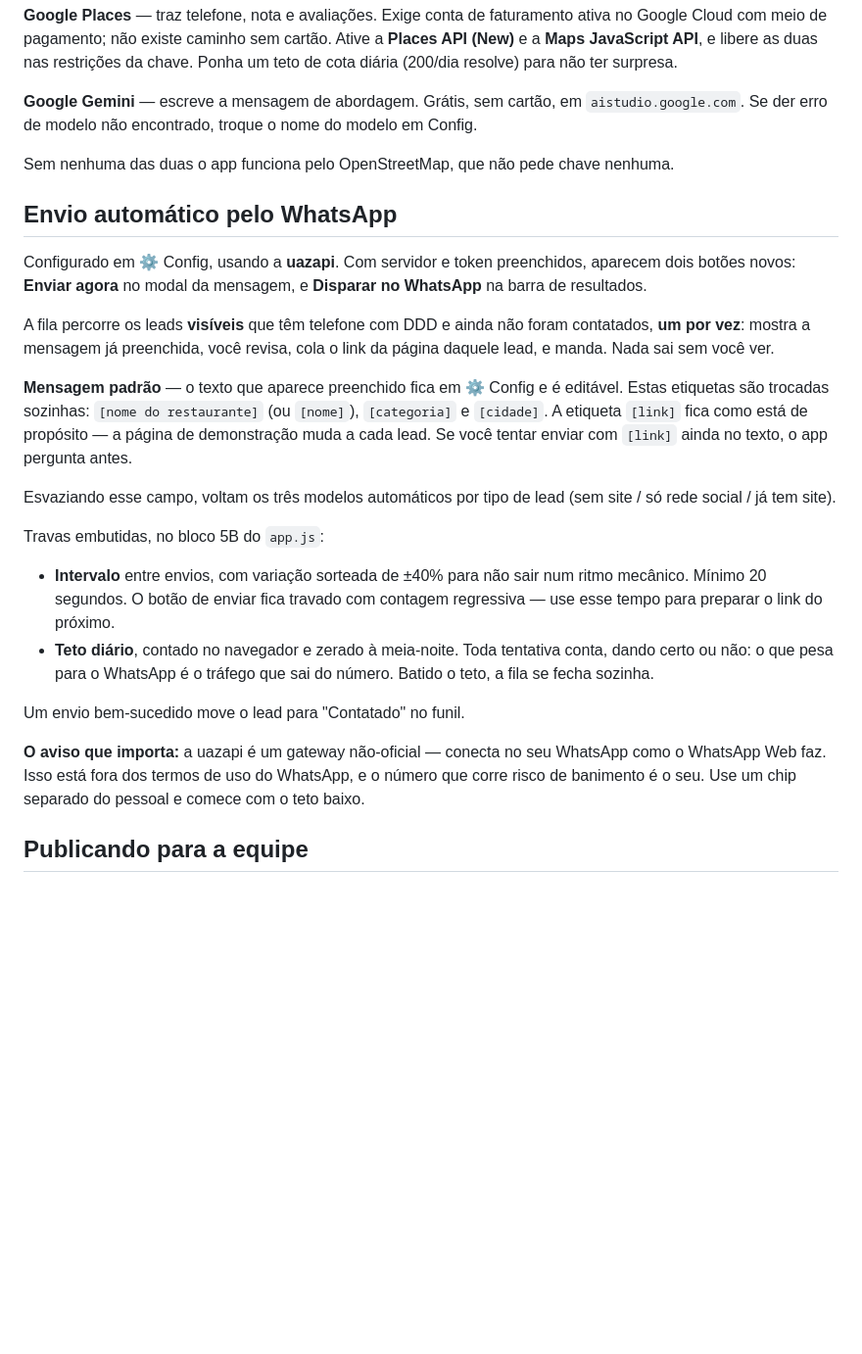
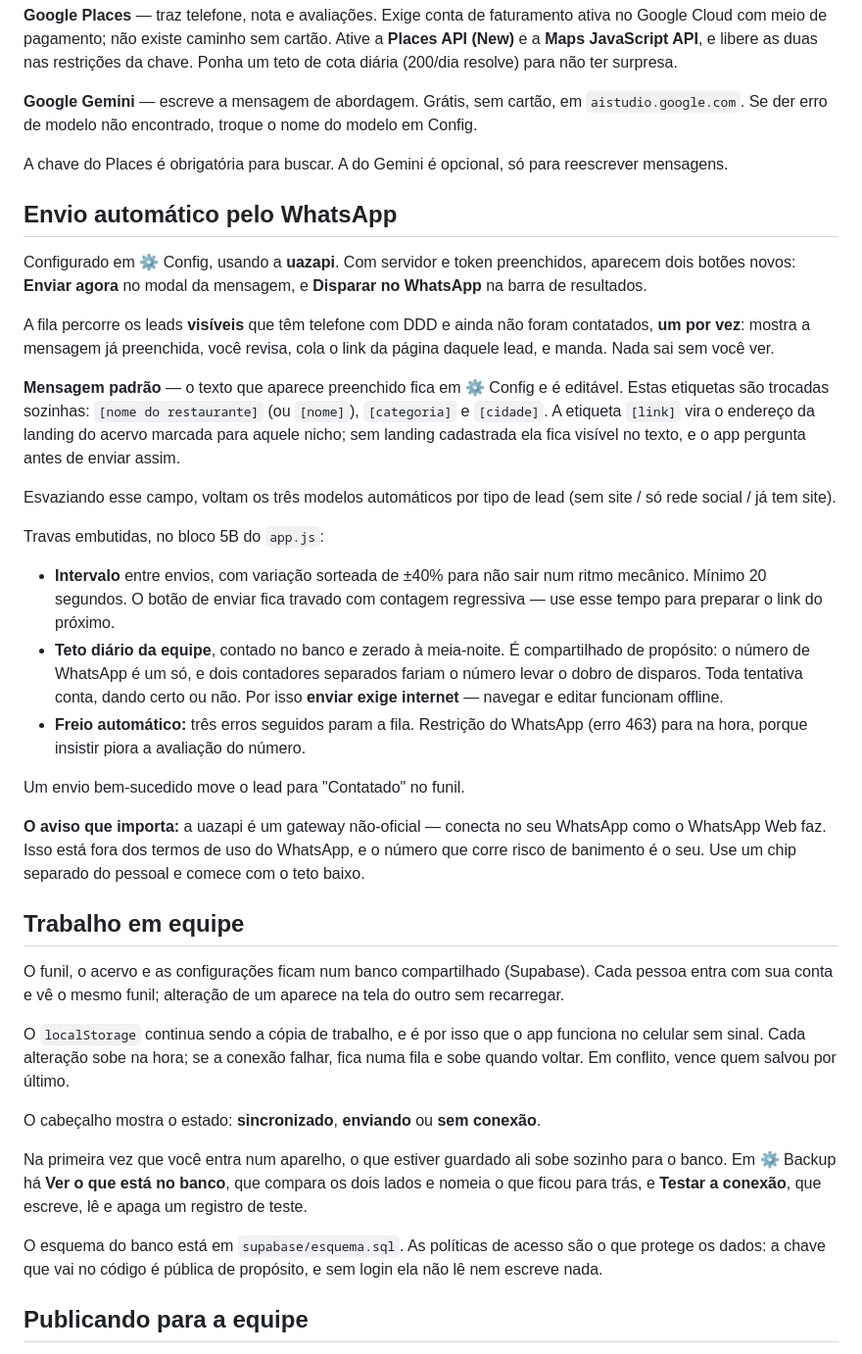
Before and after one commit to Alx0007/lead-local, a Markdown page: README.md, the part around one of its changes. Shown at 98% size. GitHub-like rendering; blank space fills up the shorter version.

```diff
--- a/README.md
+++ b/README.md
@@ -59,7 +61,7 @@ Ambas ficam guardadas só no seu navegador, nunca saem da sua máquina, e se con
 
 **Google Gemini** — escreve a mensagem de abordagem. Grátis, sem cartão, em `aistudio.google.com`. Se der erro de modelo não encontrado, troque o nome do modelo em Config.
 
-Sem nenhuma das duas o app funciona pelo OpenStreetMap, que não pede chave nenhuma.
+A chave do Places é obrigatória para buscar. A do Gemini é opcional, só para reescrever mensagens.
 
 ## Envio automático pelo WhatsApp
 
@@ -67,18 +69,31 @@ Configurado em ⚙ Config, usando a **uazapi**. Com servidor e token preenchidos
 
 A fila percorre os leads **visíveis** que têm telefone com DDD e ainda não foram contatados, **um por vez**: mostra a mensagem já preenchida, você revisa, cola o link da página daquele lead, e manda. Nada sai sem você ver.
 
-**Mensagem padrão** — o texto que aparece preenchido fica em ⚙ Config e é editável. Estas etiquetas são trocadas sozinhas: `[nome do restaurante]` (ou `[nome]`), `[categoria]` e `[cidade]`. A etiqueta `[link]` fica como está de propósito — a página de demonstração muda a cada lead. Se você tentar enviar com `[link]` ainda no texto, o app pergunta antes.
+**Mensagem padrão** — o texto que aparece preenchido fica em ⚙ Config e é editável. Estas etiquetas são trocadas sozinhas: `[nome do restaurante]` (ou `[nome]`), `[categoria]` e `[cidade]`. A etiqueta `[link]` vira o endereço da landing do acervo marcada para aquele nicho; sem landing cadastrada ela fica visível no texto, e o app pergunta antes de enviar assim.
 
 Esvaziando esse campo, voltam os três modelos automáticos por tipo de lead (sem site / só rede social / já tem site).
 
 Travas embutidas, no bloco 5B do `app.js`:
 
 - **Intervalo** entre envios, com variação sorteada de ±40% para não sair num ritmo mecânico. Mínimo 20 segundos. O botão de enviar fica travado com contagem regressiva — use esse tempo para preparar o link do próximo.
-- **Teto diário**, contado no navegador e zerado à meia-noite. Toda tentativa conta, dando certo ou não: o que pesa para o WhatsApp é o tráfego que sai do número. Batido o teto, a fila se fecha sozinha.
+- **Teto diário da equipe**, contado no banco e zerado à meia-noite. É compartilhado de propósito: o número de WhatsApp é um só, e dois contadores separados fariam o número levar o dobro de disparos. Toda tentativa conta, dando certo ou não. Por isso **enviar exige internet** — navegar e editar funcionam offline.
+- **Freio automático:** três erros seguidos param a fila. Restrição do WhatsApp (erro 463) para na hora, porque insistir piora a avaliação do número.
 
 Um envio bem-sucedido move o lead para "Contatado" no funil.
 
 **O aviso que importa:** a uazapi é um gateway não-oficial — conecta no seu WhatsApp como o WhatsApp Web faz. Isso está fora dos termos de uso do WhatsApp, e o número que corre risco de banimento é o seu. Use um chip separado do pessoal e comece com o teto baixo.
+
+## Trabalho em equipe
+
+O funil, o acervo e as configurações ficam num banco compartilhado (Supabase). Cada pessoa entra com sua conta e vê o mesmo funil; alteração de um aparece na tela do outro sem recarregar.
+
+O `localStorage` continua sendo a cópia de trabalho, e é por isso que o app funciona no celular sem sinal. Cada alteração sobe na hora; se a conexão falhar, fica numa fila e sobe quando voltar. Em conflito, vence quem salvou por último.
+
+O cabeçalho mostra o estado: **sincronizado**, **enviando** ou **sem conexão**.
+
+Na primeira vez que você entra num aparelho, o que estiver guardado ali sobe sozinho para o banco. Em ⚙ Backup há **Ver o que está no banco**, que compara os dois lados e nomeia o que ficou para trás, e **Testar a conexão**, que escreve, lê e apaga um registro de teste.
+
+O esquema do banco está em `supabase/esquema.sql`. As políticas de acesso são o que protege os dados: a chave que vai no código é pública de propósito, e sem login ela não lê nem escreve nada.
 
 ## Publicando para a equipe
 
```
Also changed, not shown: other parts of README.md (+16 -14 lines).
